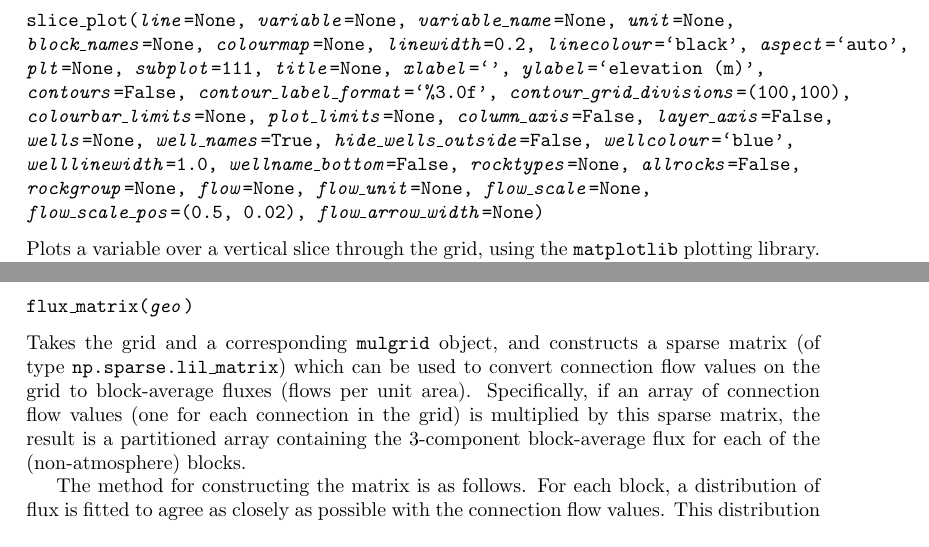
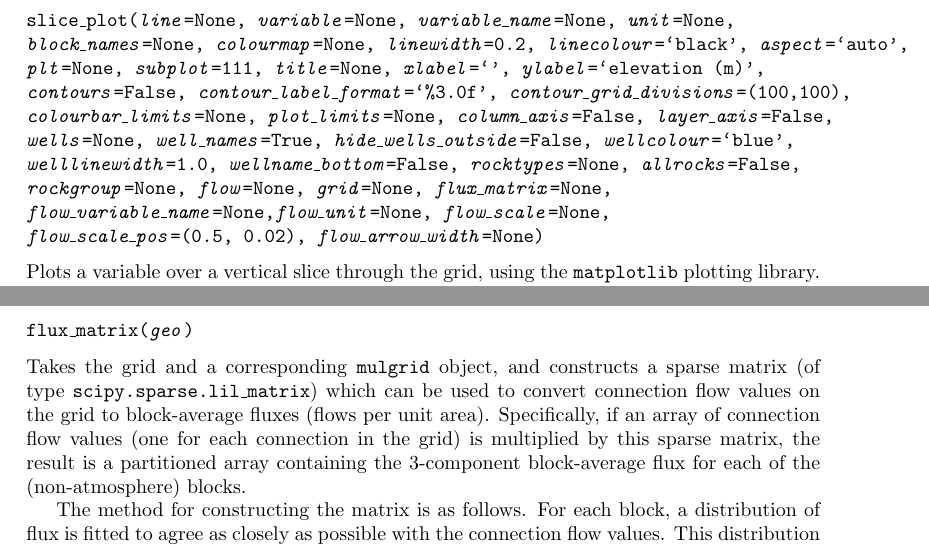
Before and after one commit to acroucher/PyTOUGH, a LaTeX thesis (doc/PyTOUGH-guide.tex, which reads doc/mulgrids.tex, doc/t2grids.tex): two parts of pages 37 and 54 of 102, joined at a grey line, cut so that both start at the same text. Compiled offline with pdfLaTeX; a missing bibliography style is replaced by a similar one.

Commit message:
Corrections to documentation of t2grid flux_matrix() and mulgrid layer_plot() and slice_plot() methods

```diff
--- a/doc/mulgrids.tex
+++ b/doc/mulgrids.tex
@@ -592,7 +592,8 @@ Gives the name of the layer corresponding to the specified block name, according
     \emph{connections}=None, \emph{colourbar\_limits}=None, \emph{plot\_limits}=None, \emph{wells}=None,\\
     \emph{well\_names}=True, \emph{hide\_wells\_outside}=True, \emph{wellcolour}=`blue', \emph{welllinewidth}=1.0,\\
     \emph{wellname\_bottom}=True, \emph{rocktypes}=None, \emph{allrocks}=False, \emph{rockgroup}=None),\\
-    \emph{flow}=None, \emph{flow\_unit}=None, \emph{flow\_scale}=None, \emph{flow\_scale\_pos}=(0.5, 0.02),\\
+    \emph{flow}=None, \emph{grid}=None, \emph{flux\_matrix}=None, \emph{flow\_variable\_name}=None, \\
+    \emph{flow\_unit}=None, \emph{flow\_scale}=None, \emph{flow\_scale\_pos}=(0.5, 0.02),\\
     \emph{flow\_arrow\_width}=None}}
 
 Plots a variable over a layer of the grid, using the \texttt{matplotlib} plotting library.  The required layer can be specified by name or as an elevation (in which case the routine will find the corresponding layer).  Specifying the layer as \texttt{None} gives a plot over the ground surface of the geometry (i.e. the surface layer for each column).  The variable can be a list or \texttt{np.array} containing a value for every block (or column) in the grid.  If no variable is specified, only the grid in the layer is plotted, without shading.  If the variable contains a value for each column in the grid, these values are extended down each column to fill the entire grid.
@@ -973,7 +974,8 @@ rotates the grid \texttt{geo} clockwise by 30$^{\circ}$ about its centre in the
     \emph{colourbar\_limits}=None, \emph{plot\_limits}=None, \emph{column\_axis}=False, \emph{layer\_axis}=False,\\
     \emph{wells}=None, \emph{well\_names}=True, \emph{hide\_wells\_outside}=False, \emph{wellcolour}=`blue',\\
     \emph{welllinewidth}=1.0, \emph{wellname\_bottom}=False, \emph{rocktypes}=None, \emph{allrocks}=False, \\
-    \emph{rockgroup}=None, \emph{flow}=None, \emph{flow\_unit}=None, \emph{flow\_scale}=None, \\
+    \emph{rockgroup}=None, \emph{flow}=None, \emph{grid}=None, \emph{flux\_matrix}=None, \\
+    \emph{flow\_variable\_name}=None,\emph{flow\_unit}=None, \emph{flow\_scale}=None, \\
     \emph{flow\_scale\_pos}=(0.5, 0.02), \emph{flow\_arrow\_width}=None)}}
 
 Plots a variable over a vertical slice through the grid, using the \texttt{matplotlib} plotting library.  The required slice is specified by a horizontal line through the grid, defined as either a two-element list of (\emph{x},\emph{y}) points (\texttt{np.arrays}), or as a string `x' or `y' which defines the \emph{x}- or \emph{y}-axes respectively, or as a northing (in degrees) through the centre of the grid.  If no line is specified, the line is taken to be across the bounds of the grid.  For slice plots along the x- or y-axis, the horizontal coordinate represents the x- or y-coordinate; for other slice directions it represents distance along the slice line.
--- a/doc/t2grids.tex
+++ b/doc/t2grids.tex
@@ -242,7 +242,7 @@ Empties the grid of all its blocks, rock types and connections.
 
 \subsubsection{\texttt{flux\_matrix(\emph{geo})}}
 
-Takes the grid and a corresponding \texttt{mulgrid} object, and constructs a sparse matrix (of type \texttt{np.sparse.lil\_matrix}) which can be used to convert connection flow values on the grid to block-average fluxes (flows per unit area).  Specifically, if an array of connection flow values (one for each connection in the grid) is multiplied by this sparse matrix, the result is a partitioned array containing the 3-component block-average flux for each of the (non-atmosphere) blocks.
+Takes the grid and a corresponding \texttt{mulgrid} object, and constructs a sparse matrix (of type \texttt{scipy.sparse.lil\_matrix}) which can be used to convert connection flow values on the grid to block-average fluxes (flows per unit area).  Specifically, if an array of connection flow values (one for each connection in the grid) is multiplied by this sparse matrix, the result is a partitioned array containing the 3-component block-average flux for each of the (non-atmosphere) blocks.
 
 The method for constructing the matrix is as follows.  For each block, a distribution of flux is fitted to agree as closely as possible with the connection flow values.  This distribution is either constant or linear, depending on how many connections the block has (linear for blocks with at least 6 connections).  Fitting the connection values results in a small linear system to solve, which may be under- or over-determined, depending on the number of connections and the type of flux distribution.  A pseudo-inverse matrix is calculated which will find the least-squares solution of this system.  The total matrix is formed by assembling these matrices for each of the blocks into a global matrix.
 
```
Also changed, not shown: doc/PyTOUGH-guide.pdf, doc/t2grids.tex (2 more changed lines).
